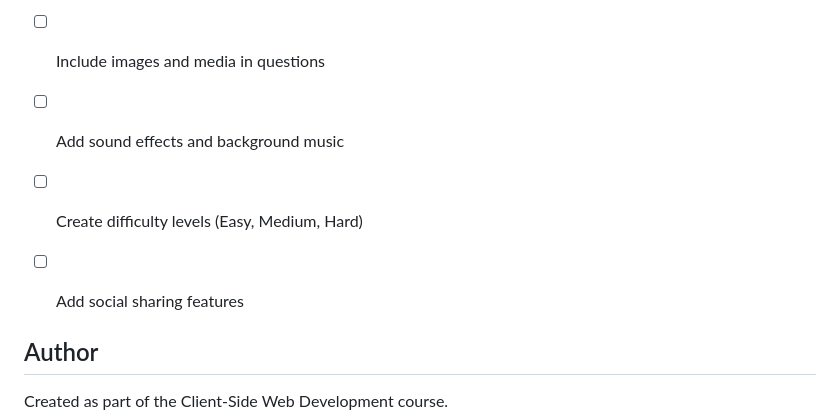
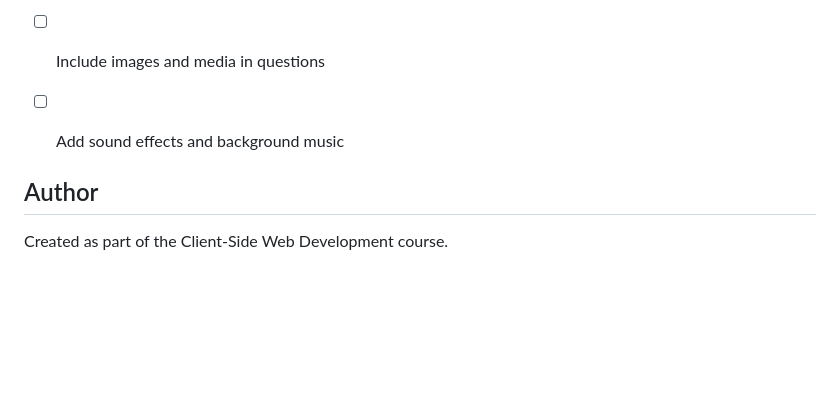
Before and after one commit to cristinagregorio06/GoldenAwardsQuiz, a Markdown page: README.md, the part around the change. GitHub-like rendering; blank space fills up the shorter version.

Commit message:
Remove tasks from project roadmap in README
Removed tasks for creating difficulty levels and social sharing features from the project roadmap.

```diff
--- a/README.md
+++ b/README.md
@@ -90,8 +90,6 @@ Access the live version of the game hosted on Netlify:
 - [ ] Add timer functionality for questions
 - [ ] Include images and media in questions
 - [ ] Add sound effects and background music
-- [ ] Create difficulty levels (Easy, Medium, Hard)
-- [ ] Add social sharing features
 
 
 ## Author
```
